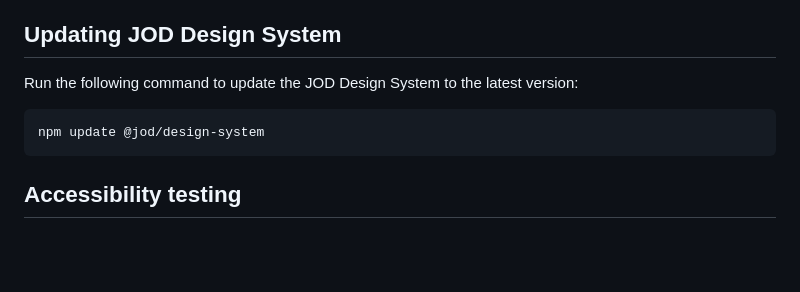
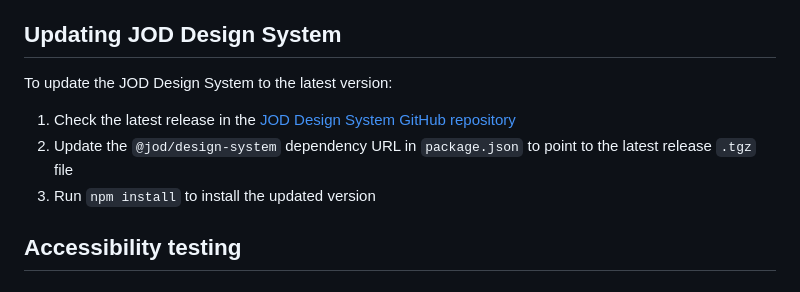
Before and after one commit to Opetushallitus/jod-landing-page-ui, a Markdown page: README.md, the part around the change. Drawn GitHub-style; blank space fills up the shorter version.

Commit message:
OPHJOD-3122: Update instructions

````diff
--- a/README.md
+++ b/README.md
@@ -38,11 +38,11 @@ Third-party assets such as images, fonts, and icons are stored in a S3 bucket. G
 
 ## Updating JOD Design System
 
-Run the following command to update the JOD Design System to the latest version:
+To update the JOD Design System to the latest version:
 
-```shell
-npm update @jod/design-system
-```
+1. Check the latest release in the [JOD Design System GitHub repository](https://github.com/Opetushallitus/jod-design-system/releases)
+2. Update the `@jod/design-system` dependency URL in `package.json` to point to the latest release `.tgz` file
+3. Run `npm install` to install the updated version
 
 ## Accessibility testing
 
````
